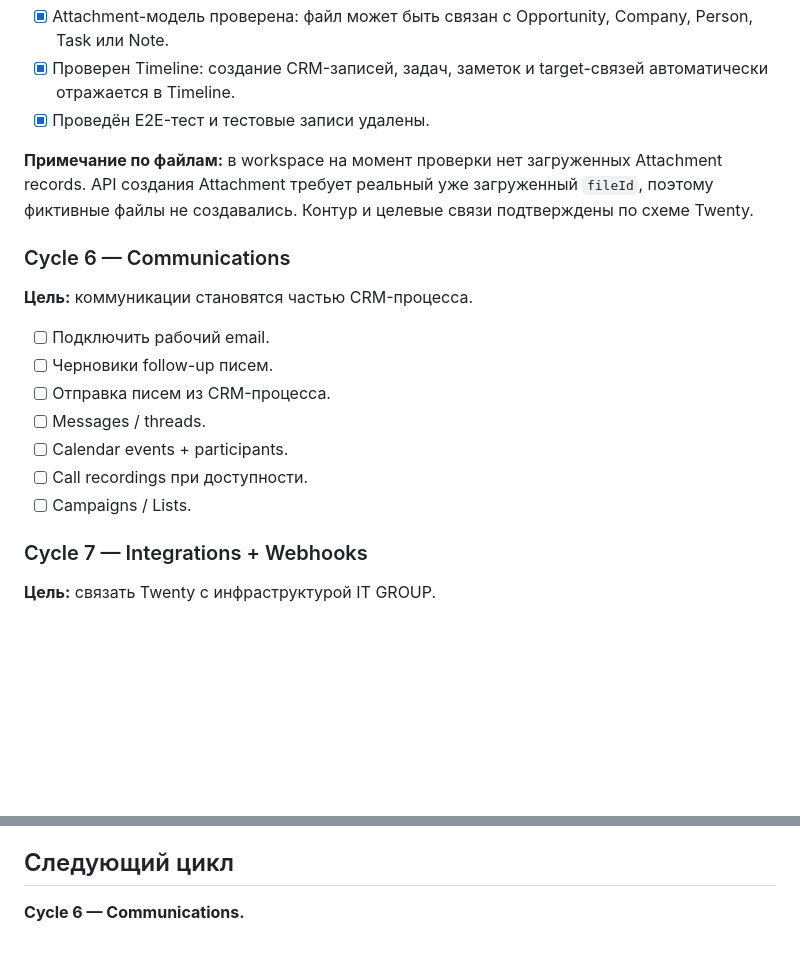
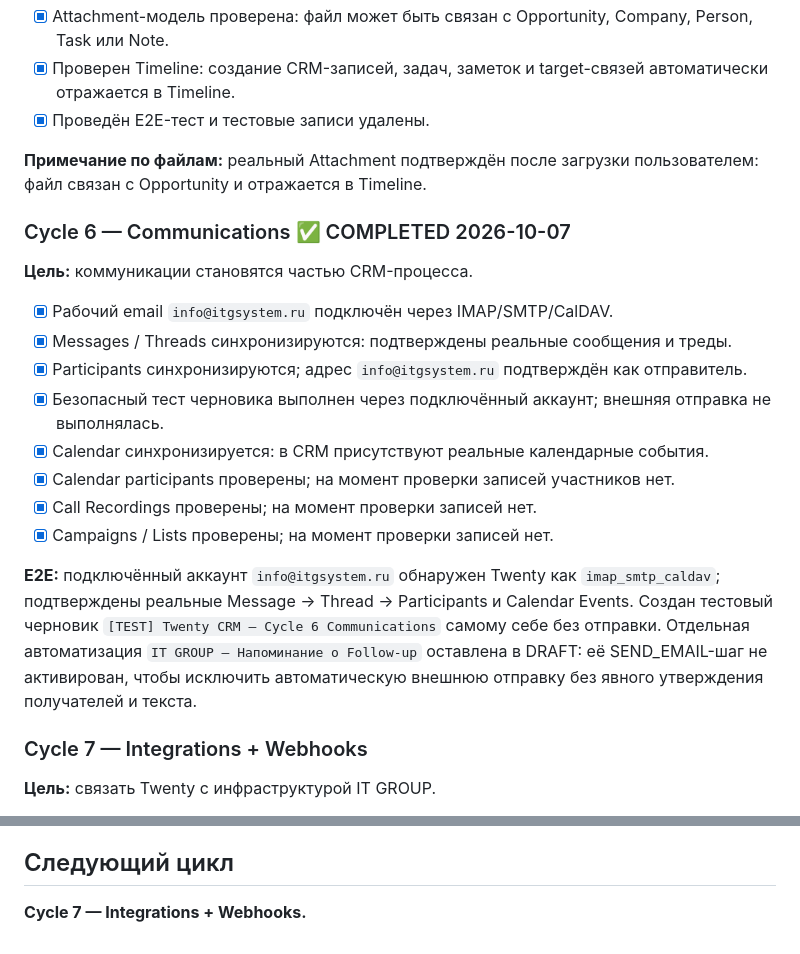
Before and after one commit to mars485/it-group, a Markdown page: docs/TWENTY_CRM_ROADMAP.md, 2 parts joined by grey strips. Drawn GitHub-style; blank space fills up the shorter version.

Commit message:
docs: complete Twenty CRM Cycle 6 communications

```diff
--- a/docs/TWENTY_CRM_ROADMAP.md
+++ b/docs/TWENTY_CRM_ROADMAP.md
@@ -66,18 +66,21 @@
 - [x] Проверен Timeline: создание CRM-записей, задач, заметок и target-связей автоматически отражается в Timeline.
 - [x] Проведён E2E-тест и тестовые записи удалены.
 
-**Примечание по файлам:** в workspace на момент проверки нет загруженных Attachment records. API создания Attachment требует реальный уже загруженный `fileId`, поэтому фиктивные файлы не создавались. Контур и целевые связи подтверждены по схеме Twenty.
+**Примечание по файлам:** реальный Attachment подтверждён после загрузки пользователем: файл связан с Opportunity и отражается в Timeline.
 
-### Cycle 6 — Communications
+### Cycle 6 — Communications ✅ COMPLETED 2026-10-07
 **Цель:** коммуникации становятся частью CRM-процесса.
 
-- [ ] Подключить рабочий email.
-- [ ] Черновики follow-up писем.
-- [ ] Отправка писем из CRM-процесса.
-- [ ] Messages / threads.
-- [ ] Calendar events + participants.
-- [ ] Call recordings при доступности.
-- [ ] Campaigns / Lists.
+- [x] Рабочий email `info@itgsystem.ru` подключён через IMAP/SMTP/CalDAV.
+- [x] Messages / Threads синхронизируются: подтверждены реальные сообщения и треды.
+- [x] Participants синхронизируются; адрес `info@itgsystem.ru` подтверждён как отправитель.
+- [x] Безопасный тест черновика выполнен через подключённый аккаунт; внешняя отправка не выполнялась.
+- [x] Calendar синхронизируется: в CRM присутствуют реальные календарные события.
+- [x] Calendar participants проверены; на момент проверки записей участников нет.
+- [x] Call Recordings проверены; на момент проверки записей нет.
+- [x] Campaigns / Lists проверены; на момент проверки записей нет.
+
+**E2E:** подключённый аккаунт `info@itgsystem.ru` обнаружен Twenty как `imap_smtp_caldav`; подтверждены реальные Message → Thread → Participants и Calendar Events. Создан тестовый черновик `[TEST] Twenty CRM — Cycle 6 Communications` самому себе без отправки. Отдельная автоматизация `IT GROUP — Напоминание о Follow-up` оставлена в DRAFT: её SEND_EMAIL-шаг не активирован, чтобы исключить автоматическую внешнюю отправку без явного утверждения получателей и текста.
 
 ### Cycle 7 — Integrations + Webhooks
 **Цель:** связать Twenty с инфраструктурой IT GROUP.
@@ -150,4 +153,4 @@ People, Companies, Opportunities, Tasks, Notes; bulk CRUD/upsert; Task/Note Targ
 
 ## Следующий цикл
 
-**Cycle 6 — Communications.**
+**Cycle 7 — Integrations + Webhooks.**
```
